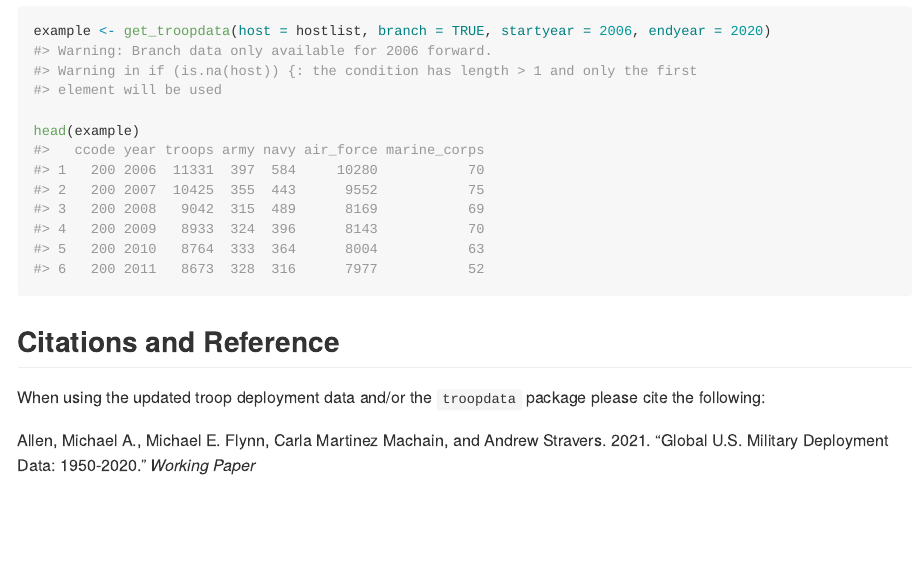
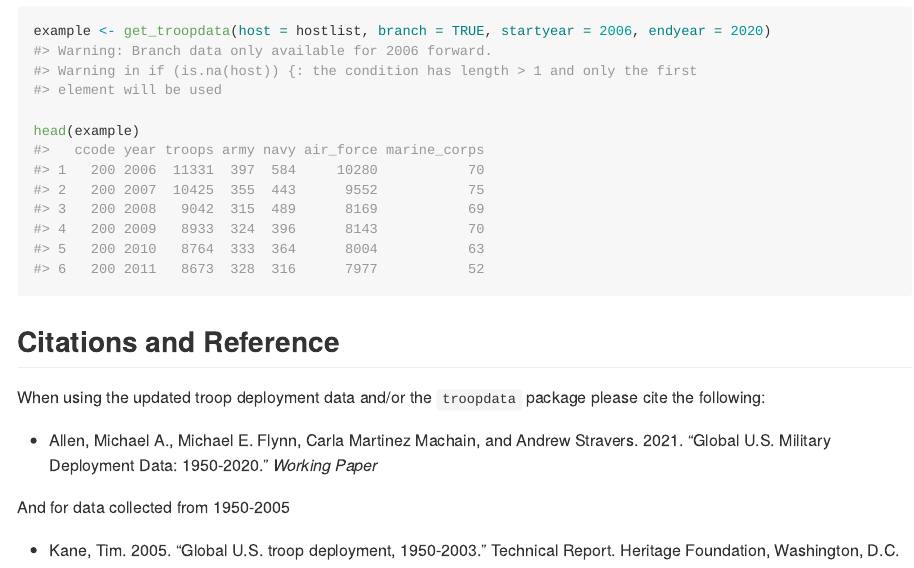
Before and after one commit to meflynn/troopdata, an R Markdown document (README.Rmd): the page in a window 1100 px wide, from 1890 px down. The pictures show the output file README.md that the author committed with the source, drawn offline in the style of GitHub.

Commit message:
Add Tim Kane citation info.

```diff
--- a/README.Rmd
+++ b/README.Rmd
@@ -80,4 +80,8 @@ head(example)
 
 When using the updated troop deployment data and/or the `troopdata` package please cite the following:
 
-Allen, Michael A., Michael E. Flynn, Carla Martinez Machain, and Andrew Stravers. 2021. "Global U.S. Military Deployment Data: 1950-2020." *Working Paper*
+- Allen, Michael A., Michael E. Flynn, Carla Martinez Machain, and Andrew Stravers. 2021. "Global U.S. Military Deployment Data: 1950-2020." *Working Paper*
+
+And for data collected from 1950-2005
+
+- Kane, Tim. 2005. "Global U.S. troop deployment, 1950-2003." Technical Report. Heritage Foundation, Washington, D.C.
```
Also changed, not shown: README.md.
